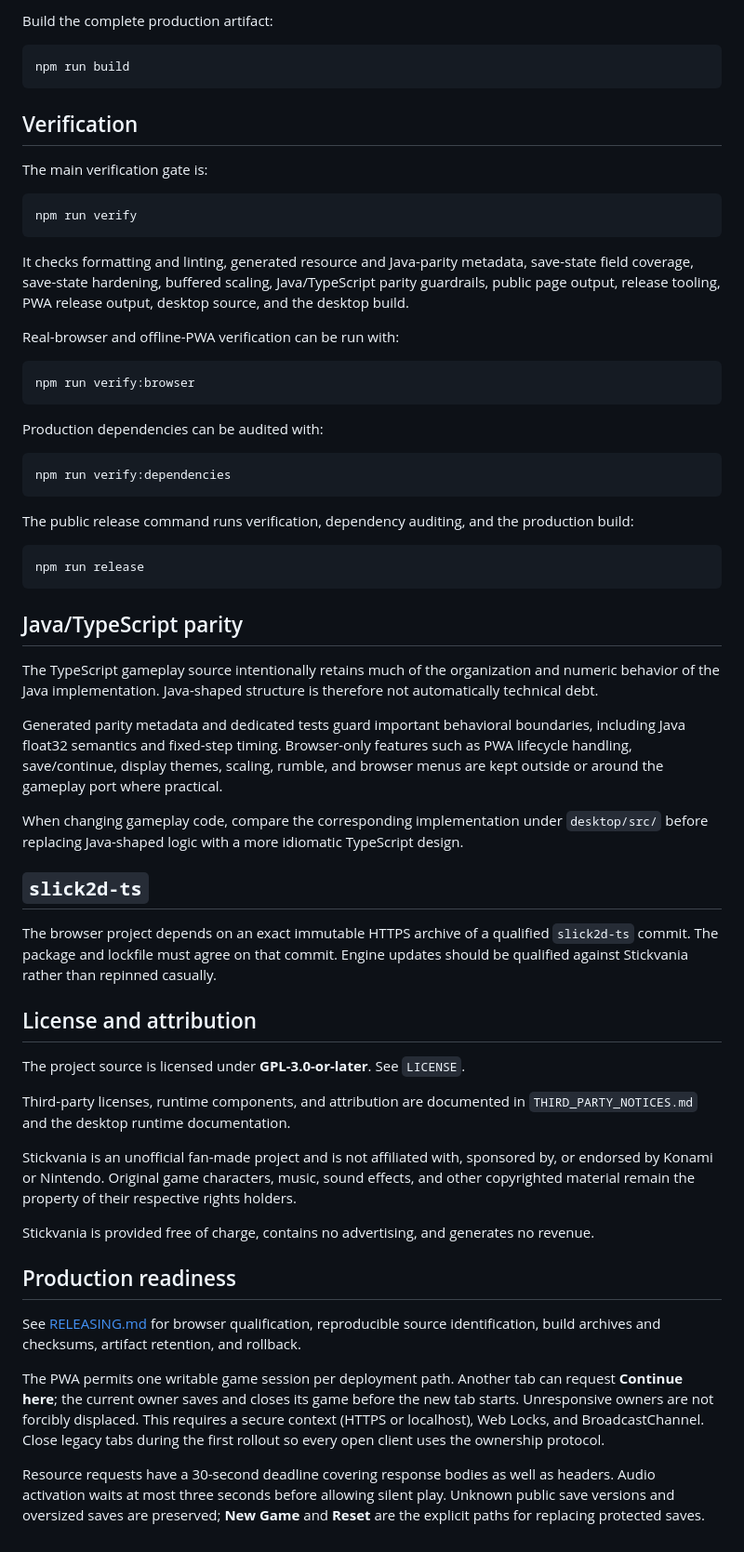
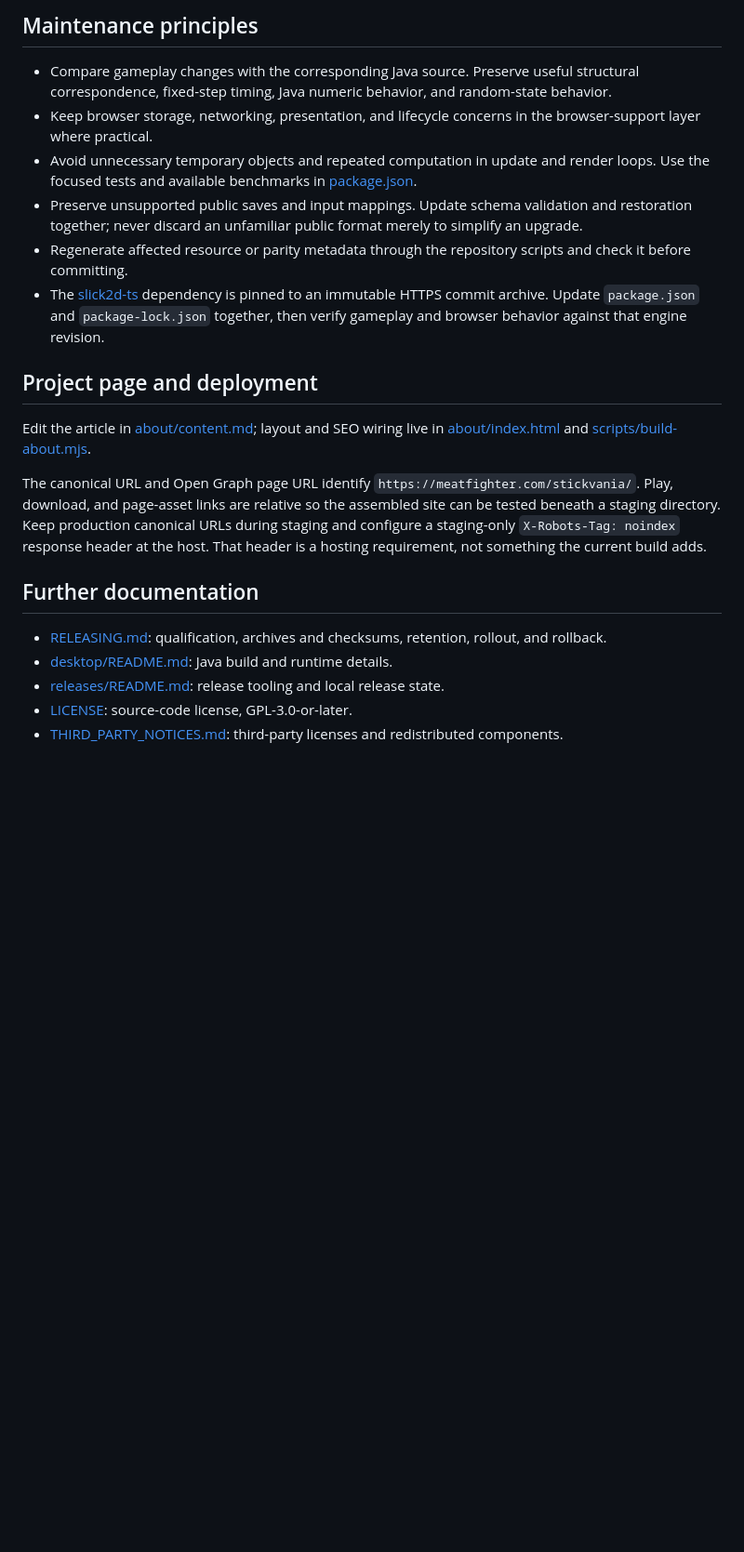
Before and after one commit to meatfighter/stickvania-js, a Markdown page: README.md, the part around one of its changes. Shown at 93% size. Drawn GitHub-style; blank space fills up the shorter version.

````diff
--- a/README.md
+++ b/README.md
@@ -124,72 +60,23 @@ npm run build:web
 
-Build the complete production artifact:
+## Maintenance principles
 
-```sh
-npm run build
-```
+- Compare gameplay changes with the corresponding Java source. Preserve useful structural correspondence, fixed-step timing, Java numeric behavior, and random-state behavior.
+- Keep browser storage, networking, presentation, and lifecycle concerns in the browser-support layer where practical.
+- Avoid unnecessary temporary objects and repeated computation in update and render loops. Use the focused tests and available benchmarks in [package.json](package.json).
+- Preserve unsupported public saves and input mappings. Update schema validation and restoration together; never discard an unfamiliar public format merely to simplify an upgrade.
+- Regenerate affected resource or parity metadata through the repository scripts and check it before committing.
+- The [slick2d-ts](https://github.com/meatfighter/slick2d-ts) dependency is pinned to an immutable HTTPS commit archive. Update `package.json` and `package-lock.json` together, then verify gameplay and browser behavior against that engine revision.
 
-## Verification
+## Project page and deployment
 
-The main verification gate is:
+Edit the article in [about/content.md](about/content.md); layout and SEO wiring live in [about/index.html](about/index.html) and [scripts/build-about.mjs](scripts/build-about.mjs).
 
-```sh
-npm run verify
-```
+The canonical URL and Open Graph page URL identify `https://meatfighter.com/stickvania/`. Play, download, and page-asset links are relative so the assembled site can be tested beneath a staging directory. Keep production canonical URLs during staging and configure a staging-only `X-Robots-Tag: noindex` response header at the host. That header is a hosting requirement, not something the current build adds.
 
-It checks formatting and linting, generated resource and Java-parity metadata, save-state field coverage, save-state hardening, buffered scaling, Java/TypeScript parity guardrails, public page output, release tooling, PWA release output, desktop source, and the desktop build.
+## Further documentation
 
-Real-browser and offline-PWA verification can be run with:
-
-```sh
-npm run verify:browser
-```
-
-Production dependencies can be audited with:
-
-```sh
-npm run verify:dependencies
-```
-
-The public release command runs verification, dependency auditing, and the production build:
-
-```sh
-npm run release
-```
-
-## Java/TypeScript parity
-
-The TypeScript gameplay source intentionally retains much of the organization and numeric behavior of the Java implementation. Java-shaped structure is therefore not automatically technical debt.
-
-Generated parity metadata and dedicated tests guard important behavioral boundaries, including Java float32 semantics and fixed-step timing. Browser-only features such as PWA lifecycle handling, save/continue, display themes, scaling, rumble, and browser menus are kept outside or around the gameplay port where practical.
-
-When changing gameplay code, compare the corresponding implementation under `desktop/src/` before replacing Java-shaped logic with a more idiomatic TypeScript design.
-
-## `slick2d-ts`
-
-The browser project depends on an exact immutable HTTPS archive of a qualified `slick2d-ts` commit. The package and lockfile must agree on that commit. Engine updates should be qualified against Stickvania rather than repinned casually.
-
-## License and attribution
-
-The project source is licensed under **GPL-3.0-or-later**. See `LICENSE`.
-
-Third-party licenses, runtime components, and attribution are documented in `THIRD_PARTY_NOTICES.md` and the desktop runtime documentation.
-
-Stickvania is an unofficial fan-made project and is not affiliated with, sponsored by, or endorsed by Konami or Nintendo. Original game characters, music, sound effects, and other copyrighted material remain the property of their respective rights holders.
-
-Stickvania is provided free of charge, contains no advertising, and generates no revenue.
-
-## Production readiness
-
-See [RELEASING.md](RELEASING.md) for browser qualification, reproducible source
-identification, build archives and checksums, artifact retention, and rollback.
-
-The PWA permits one writable game session per deployment path. Another tab can
-request **Continue here**; the current owner saves and closes its game before the
-new tab starts. Unresponsive owners are not forcibly displaced. This requires a
-secure context (HTTPS or localhost), Web Locks, and BroadcastChannel. Close legacy
-tabs during the first rollout so every open client uses the ownership protocol.
-
-Resource requests have a 30-second deadline covering response bodies as well as
-headers. Audio activation waits at most three seconds before allowing silent play.
-Unknown public save versions and oversized saves are preserved; **New Game** and
-**Reset** are the explicit paths for replacing protected saves.
+- [RELEASING.md](RELEASING.md): qualification, archives and checksums, retention, rollout, and rollback.
+- [desktop/README.md](desktop/README.md): Java build and runtime details.
+- [releases/README.md](releases/README.md): release tooling and local release state.
+- [LICENSE](LICENSE): source-code license, GPL-3.0-or-later.
+- [THIRD_PARTY_NOTICES.md](THIRD_PARTY_NOTICES.md): third-party licenses and redistributed components.
````
Also changed, not shown: other parts of README.md (+38 -102 lines).
